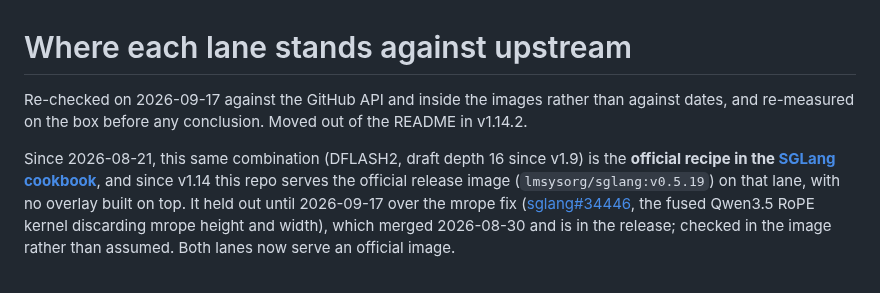
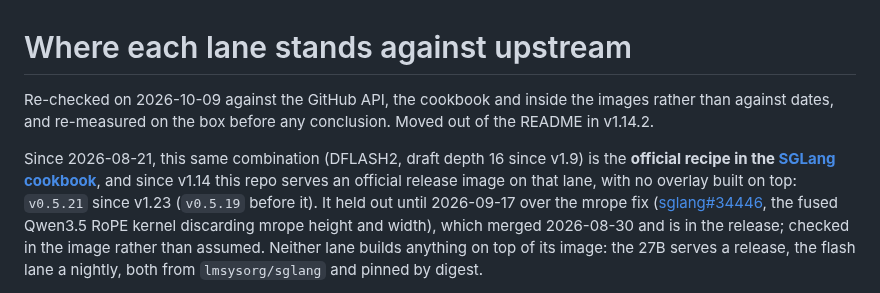
Before and after one commit to hasso5703/dgx-spark-qwen38, a Markdown page: docs/upstream.md, the part around one of its changes. Drawn GitHub-style.

```diff
--- a/docs/upstream.md
+++ b/docs/upstream.md
@@ -1,6 +1,6 @@
 # Where each lane stands against upstream
 
-Re-checked on 2026-09-17 against the GitHub API and inside the images rather than against dates, and re-measured on the box before any conclusion. Moved out of the README in v1.14.2.
+Re-checked on 2026-10-09 against the GitHub API, the cookbook and inside the images rather than against dates, and re-measured on the box before any conclusion. Moved out of the README in v1.14.2.
 
-Since 2026-08-21, this same combination (DFLASH2, draft depth 16 since v1.9) is the **official recipe in the [SGLang cookbook](https://docs.sglang.io/cookbook/autoregressive/Qwen/Qwen3.8-27B)**, and since v1.14 this repo serves the official release image (`lmsysorg/sglang:v0.5.19`) on that lane, with no overlay built on top. It held out until 2026-09-17 over the mrope fix ([sglang#34446](https://github.com/sgl-project/sglang/pull/34446), the fused Qwen3.5 RoPE kernel discarding mrope height and width), which merged 2026-08-30 and is in the release; checked in the image rather than assumed. Both lanes now serve an official image.
+Since 2026-08-21, this same combination (DFLASH2, draft depth 16 since v1.9) is the **official recipe in the [SGLang cookbook](https://docs.sglang.io/cookbook/autoregressive/Qwen/Qwen3.8-27B)**, and since v1.14 this repo serves an official release image on that lane, with no overlay built on top: `v0.5.21` since v1.23 (`v0.5.19` before it). It held out until 2026-09-17 over the mrope fix ([sglang#34446](https://github.com/sgl-project/sglang/pull/34446), the fused Qwen3.5 RoPE kernel discarding mrope height and width), which merged 2026-08-30 and is in the release; checked in the image rather than assumed. Neither lane builds anything on top of its image: the 27B serves a release, the flash lane a nightly, both from `lmsysorg/sglang` and pinned by digest.
 
```
Also changed, not shown: other parts of docs/upstream.md (+1 -1 lines), SECURITY.md (+5 -2 lines), docs/clients.md (+10 -7 lines).
